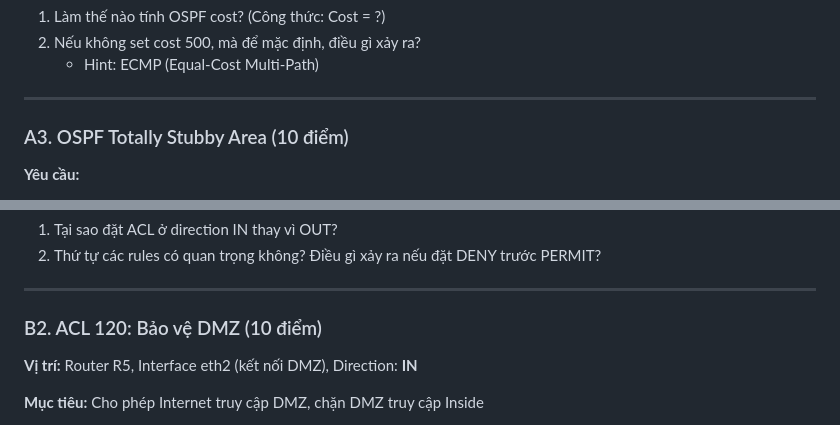
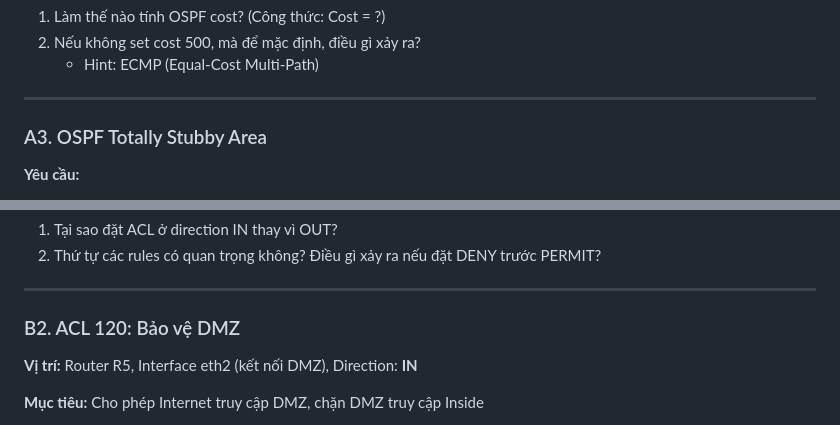
Before and after one commit to PoeenCy/Advanced-Computer-Networks-Lab, a Markdown page: Lab3_Network_Hardening/docs/REQUIREMENTS.md, 2 parts joined by grey strips. Rendered like a GitHub page.

```diff
--- a/Lab3_Network_Hardening/docs/REQUIREMENTS.md
+++ b/Lab3_Network_Hardening/docs/REQUIREMENTS.md
@@ -73,7 +71,7 @@
 
 ---
 
-### A3. OSPF Totally Stubby Area (10 điểm)
+### A3. OSPF Totally Stubby Area
 
 **Yêu cầu:**
 - [ ] Cấu hình Area 30 (IoT) thành **Totally Stubby Area**
@@ -144,7 +142,7 @@
 
 ---
 
-### B2. ACL 120: Bảo vệ DMZ (10 điểm)
+### B2. ACL 120: Bảo vệ DMZ
 
 **Vị trí:** Router R5, Interface eth2 (kết nối DMZ), Direction: **IN**
 
```
Also changed, not shown: other parts of Lab3_Network_Hardening/docs/REQUIREMENTS.md (+11 -20 lines).
